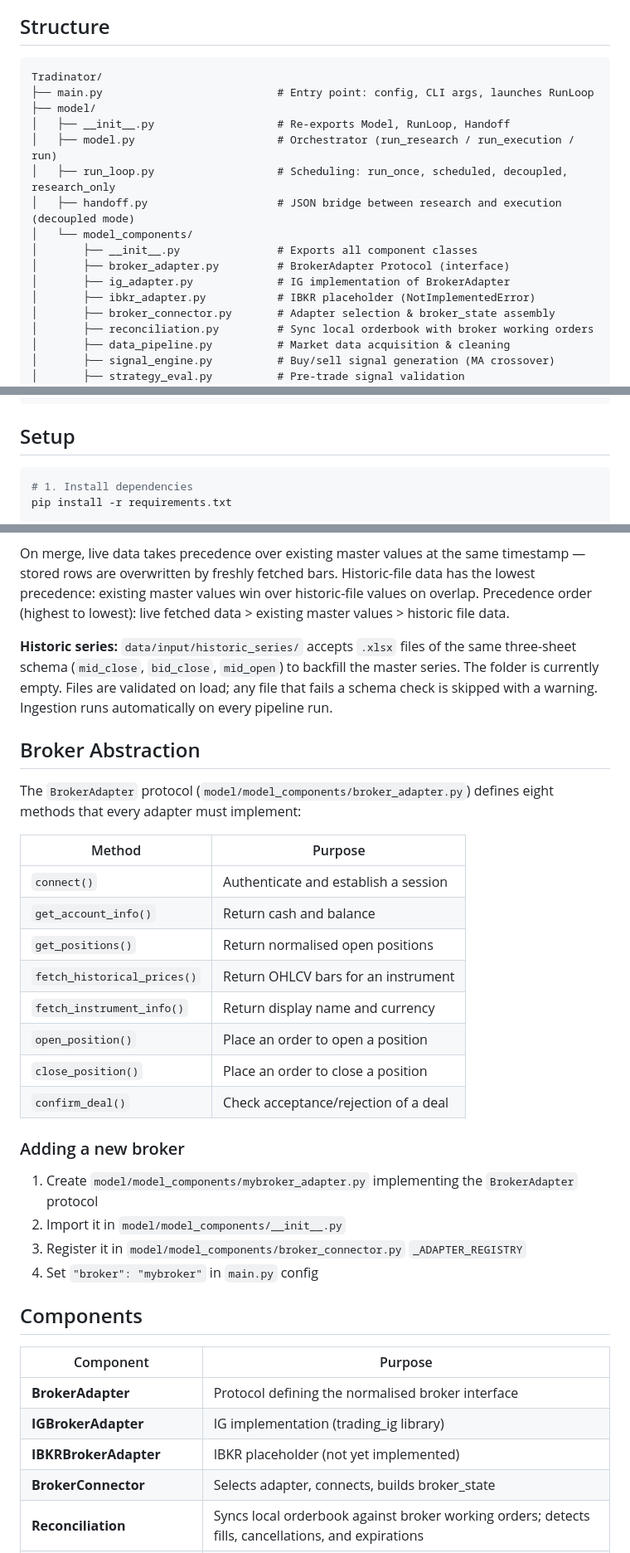
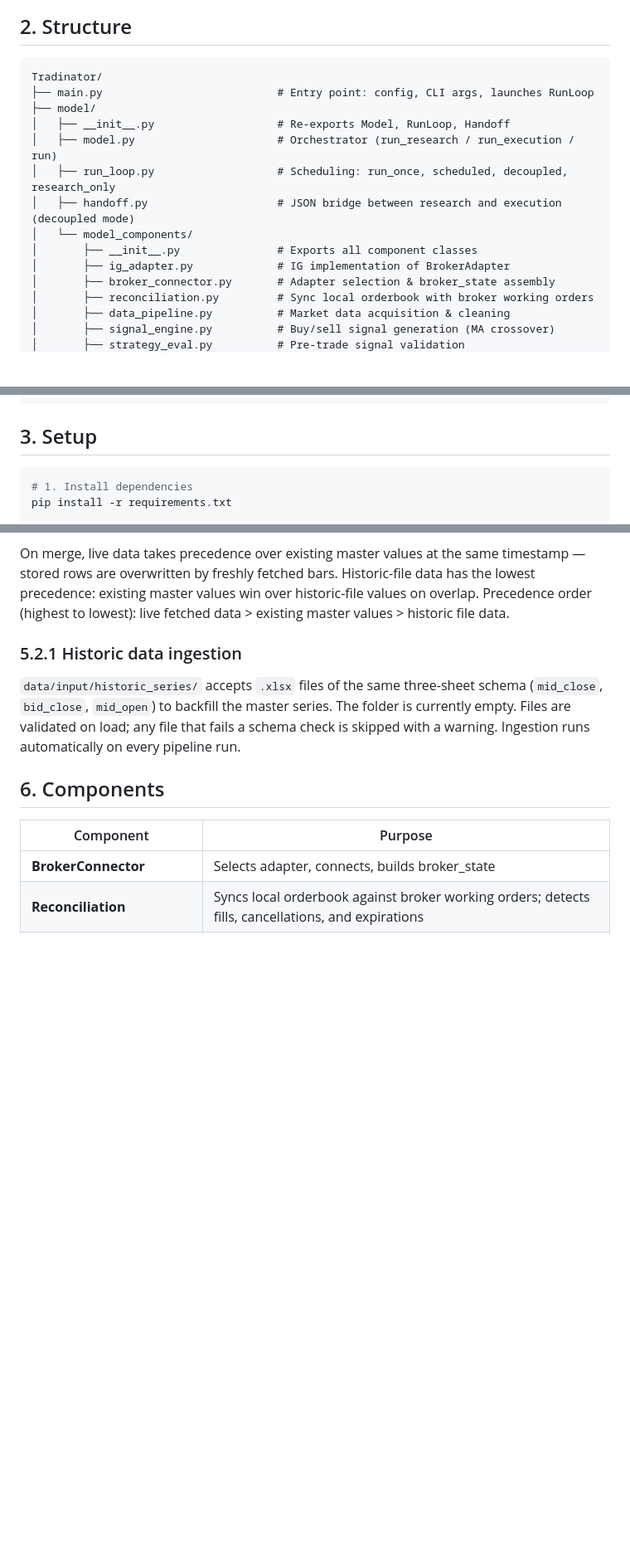
Before and after one commit to Braumeister-Stefan/Tradinator, a Markdown page: README.md, 3 parts joined by grey strips. Shown at 83% size. Drawn GitHub-style; blank space fills up the shorter version.

````diff
--- a/README.md
+++ b/README.md
@@ -56,6 +69,6 @@ flowchart TD
 ```
 
-## Structure
+## 2. Structure
 
 ```
 Tradinator/
@@ -67,9 +80,7 @@ Tradinator/
 │   ├── handoff.py                    # JSON bridge between research and execution (decoupled mode)
 │   └── model_components/
 │       ├── __init__.py               # Exports all component classes
-│       ├── broker_adapter.py         # BrokerAdapter Protocol (interface)
 │       ├── ig_adapter.py             # IG implementation of BrokerAdapter
-│       ├── ibkr_adapter.py           # IBKR placeholder (NotImplementedError)
 │       ├── broker_connector.py       # Adapter selection & broker_state assembly
 │       ├── reconciliation.py         # Sync local orderbook with broker working orders
 │       ├── data_pipeline.py          # Market data acquisition & cleaning
@@ -96,7 +107,7 @@ Tradinator/
 └── README.md
 ```
 
-## Setup
+## 3. Setup
 
 ```bash
 # 1. Install dependencies
@@ -219,37 +224,14 @@ The 21 remaining universe instruments — all candidates — have no stored seri
 
 On merge, live data takes precedence over existing master values at the same timestamp — stored rows are overwritten by freshly fetched bars. Historic-file data has the lowest precedence: existing master values win over historic-file values on overlap. Precedence order (highest to lowest): live fetched data > existing master values > historic file data.
 
-**Historic series:** `data/input/historic_series/` accepts `.xlsx` files of the same three-sheet schema (`mid_close`, `bid_close`, `mid_open`) to backfill the master series. The folder is currently empty. Files are validated on load; any file that fails a schema check is skipped with a warning. Ingestion runs automatically on every pipeline run.
+### 5.2.1 Historic data ingestion
 
-## Broker Abstraction
+`data/input/historic_series/` accepts `.xlsx` files of the same three-sheet schema (`mid_close`, `bid_close`, `mid_open`) to backfill the master series. The folder is currently empty. Files are validated on load; any file that fails a schema check is skipped with a warning. Ingestion runs automatically on every pipeline run.
 
-The `BrokerAdapter` protocol (`model/model_components/broker_adapter.py`) defines eight methods that every adapter must implement:
-
-| Method | Purpose |
-|---|---|
-| `connect()` | Authenticate and establish a session |
-| `get_account_info()` | Return cash and balance |
-| `get_positions()` | Return normalised open positions |
-| `fetch_historical_prices()` | Return OHLCV bars for an instrument |
-| `fetch_instrument_info()` | Return display name and currency |
-| `open_position()` | Place an order to open a position |
-| `close_position()` | Place an order to close a position |
-| `confirm_deal()` | Check acceptance/rejection of a deal |
-
-### Adding a new broker
-
-1. Create `model/model_components/mybroker_adapter.py` implementing the `BrokerAdapter` protocol
-2. Import it in `model/model_components/__init__.py`
-3. Register it in `model/model_components/broker_connector.py` `_ADAPTER_REGISTRY`
-4. Set `"broker": "mybroker"` in `main.py` config
-
-## Components
+## 6. Components
 
 | Component | Purpose |
 |---|---|
-| **BrokerAdapter** | Protocol defining the normalised broker interface |
-| **IGBrokerAdapter** | IG implementation (trading_ig library) |
-| **IBKRBrokerAdapter** | IBKR placeholder (not yet implemented) |
 | **BrokerConnector** | Selects adapter, connects, builds broker_state |
 | **Reconciliation** | Syncs local orderbook against broker working orders; detects fills, cancellations, and expirations |
 | **DataPipeline** | Fetches historical OHLCV prices via adapter, cleans with forward/back-fill, persists a master xlsx time series, and can ingest historic data files |
````
Also changed, not shown: other parts of README.md (+37 -44 lines).
